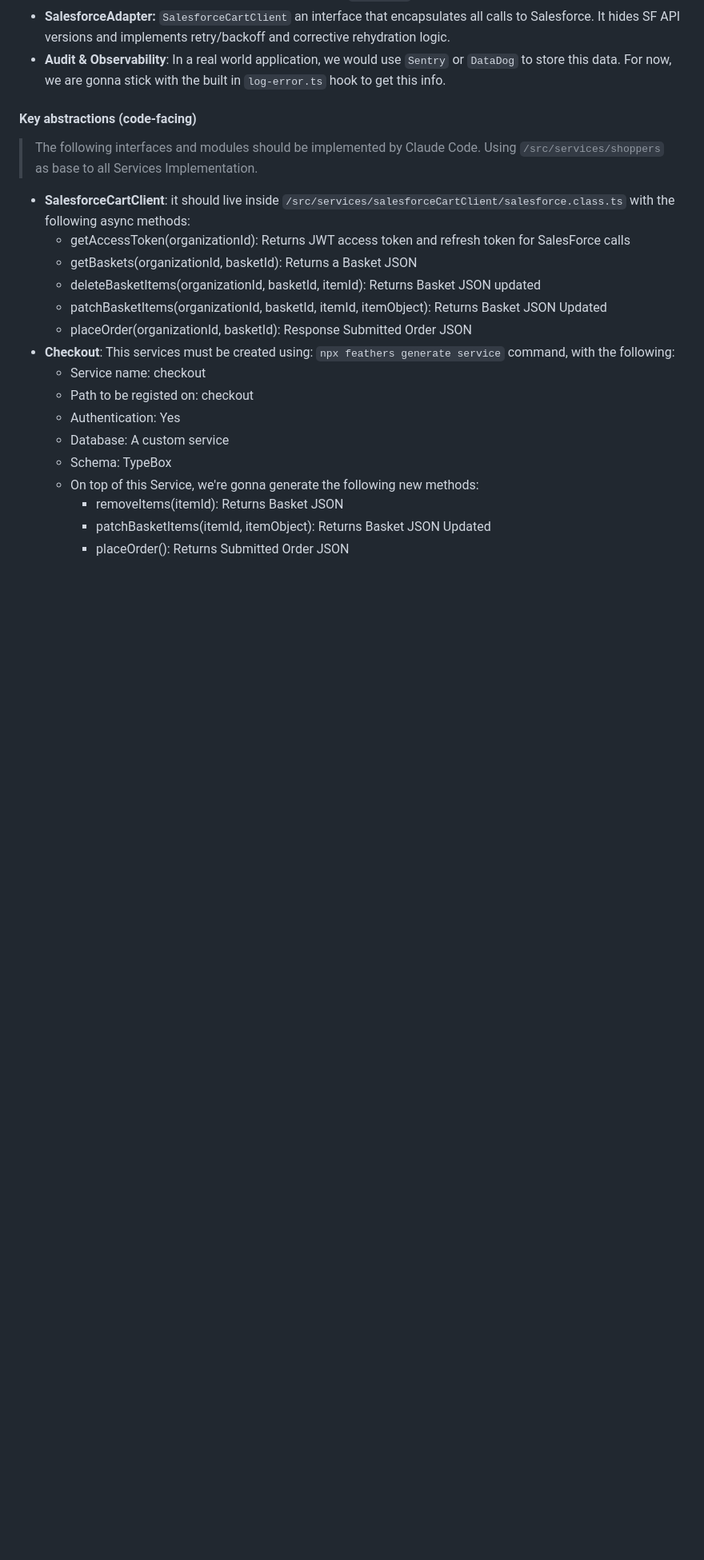
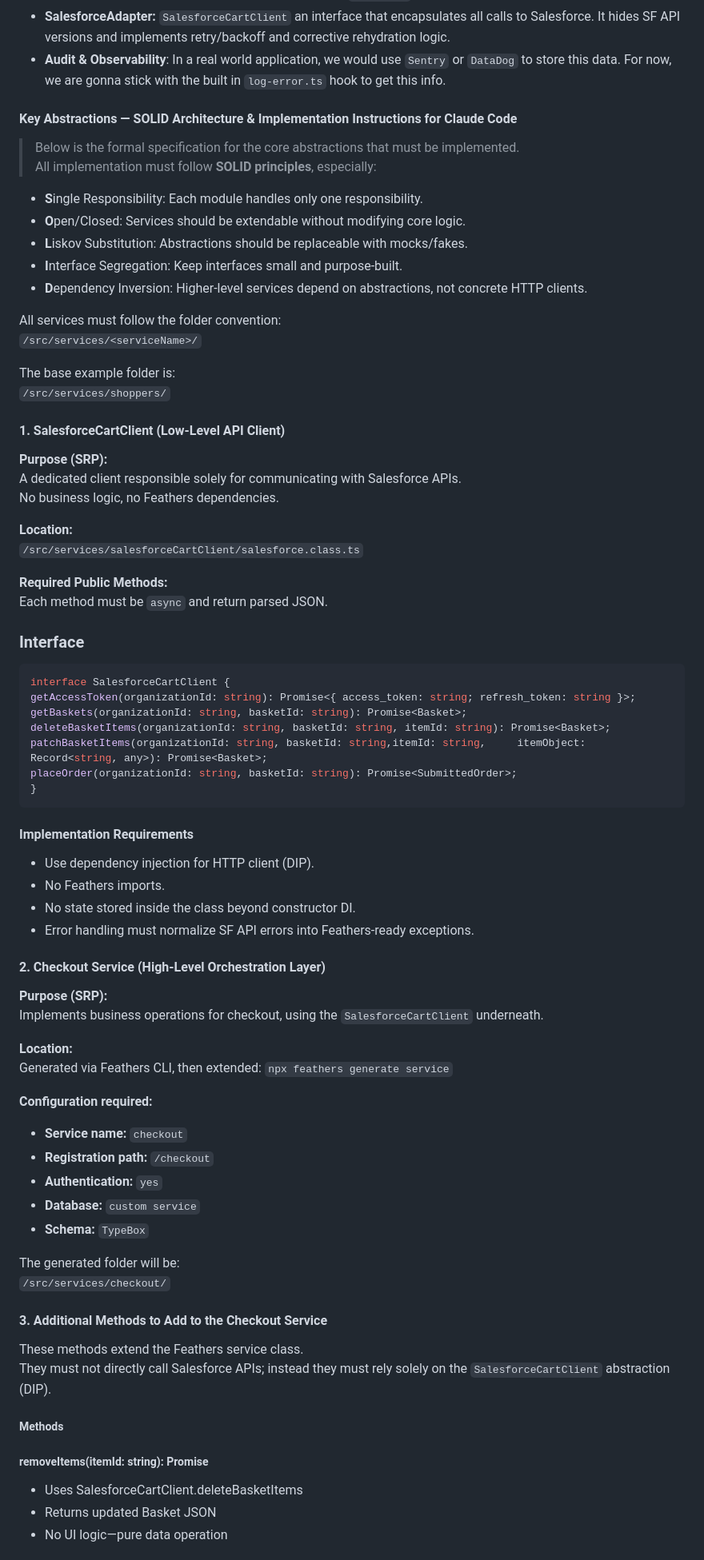
Before and after one commit to cod3rkane/checkout-cart, a Markdown page: SPEC-A-architecture.md, the part around the change printed below. Shown: that part at 80% size. Rendered like a GitHub page; blank space fills up the shorter version.

Commit message:
updates Spec a with new information

````diff
--- a/SPEC-A-architecture.md
+++ b/SPEC-A-architecture.md
@@ -16,22 +16,76 @@
 - **SalesforceAdapter:** `SalesforceCartClient` an interface that encapsulates all calls to Salesforce. It hides SF API versions and implements retry/backoff and corrective rehydration logic.
 - **Audit & Observability**: In a real world application, we would use `Sentry` or `DataDog` to store this data. For now, we are gonna stick with the built in `log-error.ts` hook to get this info.
 
-#### Key abstractions (code-facing)
-> The following interfaces and modules should be implemented by Claude Code. Using `/src/services/shoppers` as base to all Services Implementation.
+#### Key Abstractions — SOLID Architecture & Implementation Instructions for Claude Code
+> Below is the formal specification for the core abstractions that must be implemented.
+All implementation must follow **SOLID principles**, especially:
+- **S**ingle Responsibility: Each module handles only one responsibility.
+- **O**pen/Closed: Services should be extendable without modifying core logic.
+- **L**iskov Substitution: Abstractions should be replaceable with mocks/fakes.
+- **I**nterface Segregation: Keep interfaces small and purpose-built.
+- **D**ependency Inversion: Higher-level services depend on abstractions, not concrete HTTP clients.
 
-- **SalesforceCartClient**: it should live inside `/src/services/salesforceCartClient/salesforce.class.ts` with the following async methods:
-	- getAccessToken(organizationId): Returns JWT access token and refresh token for SalesForce calls
-	- getBaskets(organizationId, basketId): Returns a Basket JSON
-	- deleteBasketItems(organizationId, basketId, itemId): Returns Basket JSON updated
-	- patchBasketItems(organizationId, basketId, itemId, itemObject): Returns Basket JSON Updated
-	- placeOrder(organizationId, basketId): Response Submitted Order JSON
-- **Checkout**: This services must be created using: `npx feathers generate service` command, with the following:
-	- Service name: checkout
-	- Path to be registed on: checkout
-	- Authentication: Yes
-	- Database: A custom service
-	- Schema: TypeBox
-	- On top of this Service, we're gonna generate the following new methods:
-		- removeItems(itemId): Returns Basket JSON
-		- patchBasketItems(itemId, itemObject): Returns Basket JSON Updated
-		- placeOrder(): Returns Submitted Order JSON
+All services must follow the folder convention:
+`/src/services/<serviceName>/`
+
+The base example folder is:
+`/src/services/shoppers/`
+
+#### **1. SalesforceCartClient (Low-Level API Client)**
+
+**Purpose (SRP):**
+A dedicated client responsible solely for communicating with Salesforce APIs.
+No business logic, no Feathers dependencies.
+
+**Location:**
+`/src/services/salesforceCartClient/salesforce.class.ts`
+
+**Required Public Methods:**
+Each method must be `async` and return parsed JSON.
+
+### **Interface**
+
+```jsx
+interface SalesforceCartClient {
+getAccessToken(organizationId: string): Promise<{ access_token: string; refresh_token: string }>;
+getBaskets(organizationId: string, basketId: string): Promise<Basket>;
+deleteBasketItems(organizationId: string, basketId: string, itemId: string): Promise<Basket>;
+patchBasketItems(organizationId: string, basketId: string,itemId: string,     itemObject: Record<string, any>): Promise<Basket>;
+placeOrder(organizationId: string, basketId: string): Promise<SubmittedOrder>;
+}
+```
+
+#### **Implementation Requirements**
+- Use dependency injection for HTTP client (DIP).
+- No Feathers imports.
+- No state stored inside the class beyond constructor DI.
+- Error handling must normalize SF API errors into Feathers-ready exceptions.
+
+#### **2. Checkout Service (High-Level Orchestration Layer)**
+
+**Purpose (SRP):**
+Implements business operations for checkout, using the `SalesforceCartClient` underneath.
+
+**Location:**
+Generated via Feathers CLI, then extended:
+`npx feathers generate service`
+
+**Configuration required:**
+- **Service name:** `checkout`
+- **Registration path:** `/checkout`
+- **Authentication:** `yes`
+- **Database:** `custom service`
+- **Schema:** `TypeBox`
+
+The generated folder will be:
+`/src/services/checkout/`
+
+#### **3. Additional Methods to Add to the Checkout Service**
+These methods extend the Feathers service class.
+They must not directly call Salesforce APIs; instead they must rely solely on the `SalesforceCartClient` abstraction (DIP).
+##### **Methods**
+##### **removeItems(itemId: string): Promise<Basket>**
+- Uses SalesforceCartClient.deleteBasketItems
+- Returns updated Basket JSON
+- No UI logic—pure data operation
+
````
Also changed, not shown: other parts of SPEC-A-architecture.md (+17 -1 lines).
